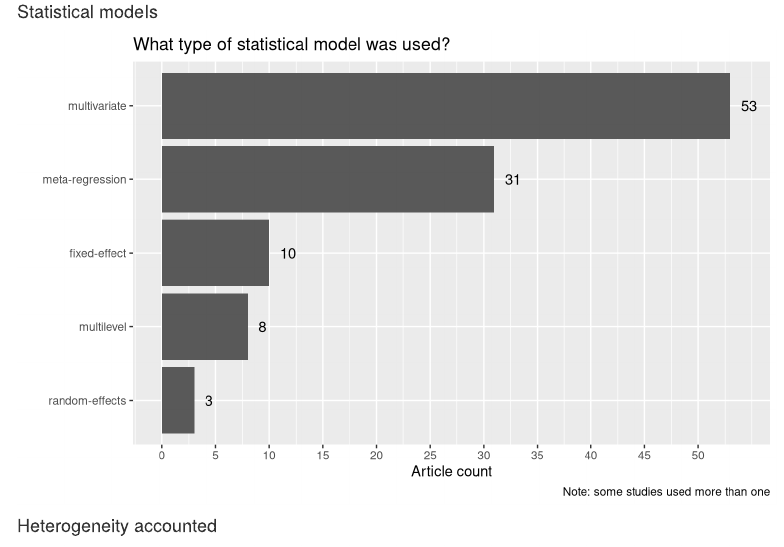
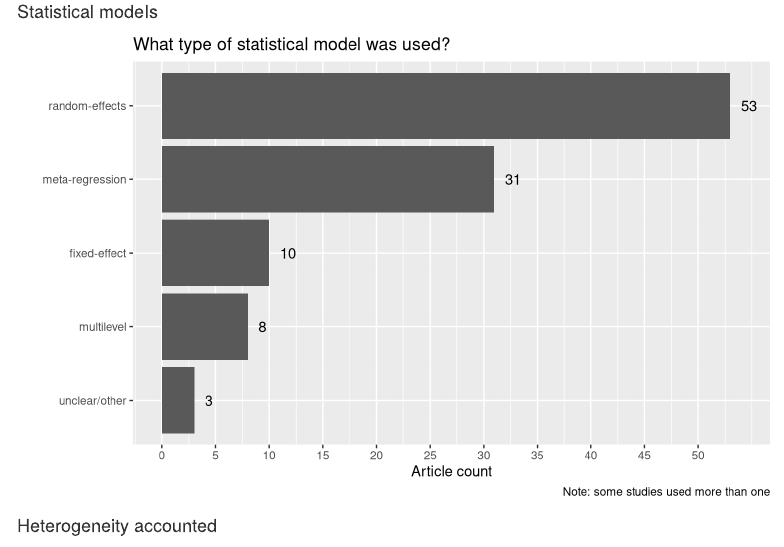
Before and after one commit to mlagisz/survey_neurobiology_MA, an R Markdown document (source/Survey Results.Rmd): the page in a window 1100 px wide, from 9900 px down. Rendered offline with R 4.5, knitr and Pandoc, with nearby package versions; some code elsewhere in the file could not run offline; menus at the side of the page are left out.

Commit message:
a small changes

```diff
--- a/source/Survey Results.Rmd
+++ b/source/Survey Results.Rmd
@@ -363,7 +363,6 @@ Statistical_models_sep$Statistical_models <- as.factor(Statistical_models_sep$St
 levels(Statistical_models_sep$Statistical_models) <- c("fixed-effect",
                                                        "meta-regression",
                                                        "multilevel",
-                                                       "multivariate",
                                                        "random-effects",
                                                        "unclear/other" )
 
```
